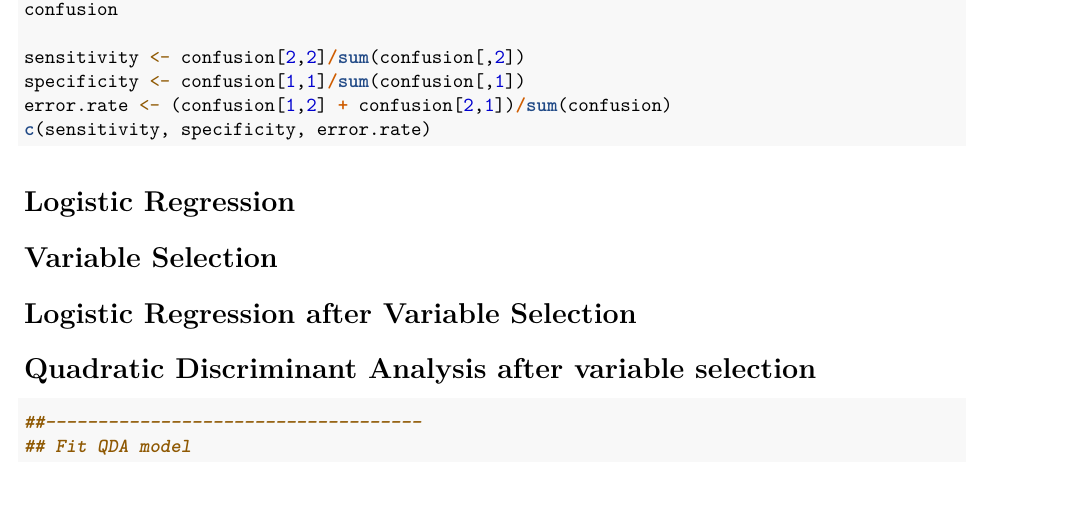
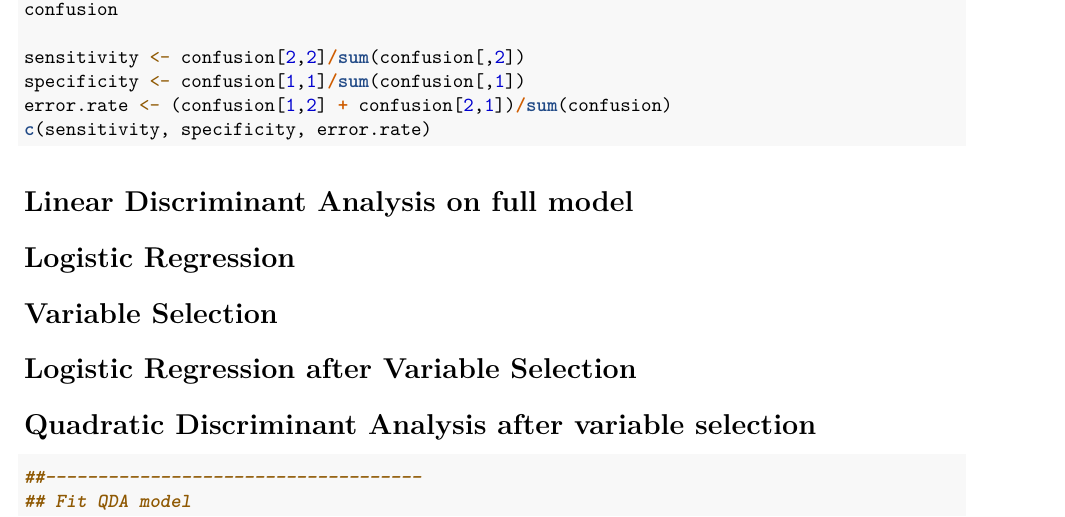
Before and after one commit to bms63/Project-2, an R Markdown document (557_Project_2.Rmd): part of page 2 of 3, cut so that both start at the same text, the shorter picture padded with empty space. Rendered offline with R 4.5, knitr and Pandoc, then LaTeX, with nearby package versions; the code chunks are not run, so their results and figures are left out.

Commit message:
Update 557_Project_2.Rmd

````diff
--- a/557_Project_2.Rmd
+++ b/557_Project_2.Rmd
@@ -180,7 +180,7 @@ error.rate <- (confusion[1,2] + confusion[2,1])/sum(confusion)
 c(sensitivity, specificity, error.rate)
 
 ```
-
+# Linear Discriminant Analysis on full model
 ```{r, echo=FALSE, warning=FALSE, message=FALSE, comment=NA}
 ##------------------------------------
 ## Fit LDA model
````
